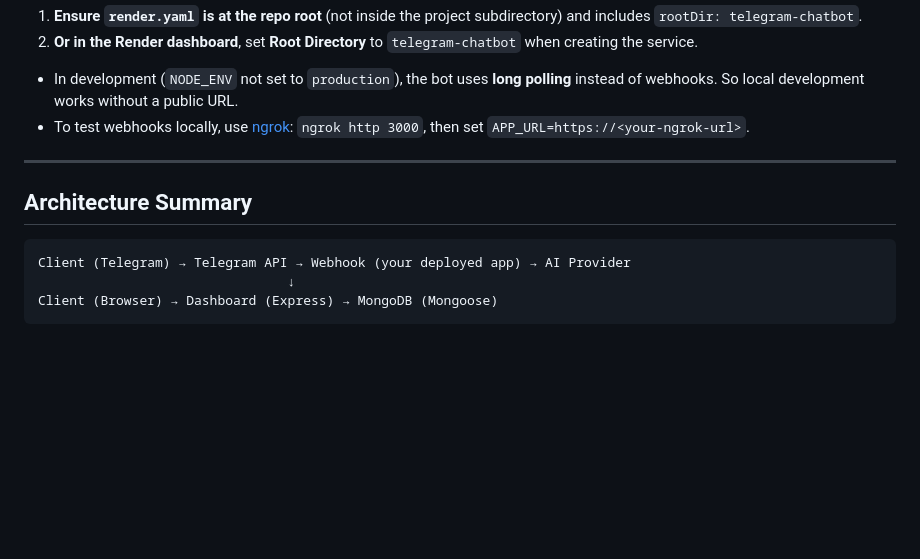
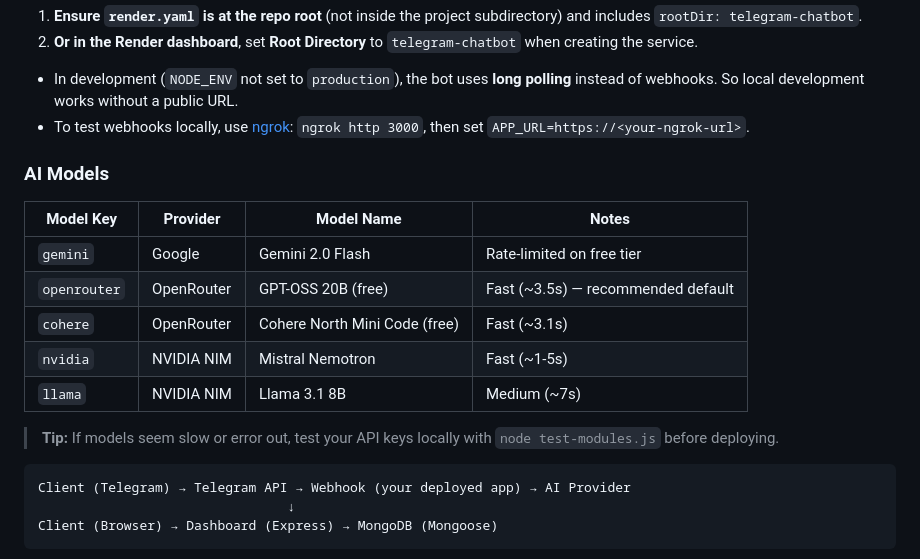
Before and after one commit to haih88646-coder/MultiAI-Chatbot, a Markdown page: telegram-chatbot/DEPLOYMENT.md, the part around one of its changes. GitHub-like rendering; blank space fills up the shorter version.

Commit message:
docs: add AI model reference table to DEPLOYMENT.md

````diff
--- a/telegram-chatbot/DEPLOYMENT.md
+++ b/telegram-chatbot/DEPLOYMENT.md
@@ -456,9 +456,17 @@ This happens when the project is in a subdirectory (e.g., `telegram-chatbot/`) b
 - In development (`NODE_ENV` not set to `production`), the bot uses **long polling** instead of webhooks. So local development works without a public URL.
 - To test webhooks locally, use [ngrok](https://ngrok.com): `ngrok http 3000`, then set `APP_URL=https://<your-ngrok-url>`.
 
----
+### AI Models
 
-## Architecture Summary
+| Model Key | Provider | Model Name | Notes |
+|---|---|---|---|
+| `gemini` | Google | Gemini 2.0 Flash | Rate-limited on free tier |
+| `openrouter` | OpenRouter | GPT-OSS 20B (free) | Fast (~3.5s) — recommended default |
+| `cohere` | OpenRouter | Cohere North Mini Code (free) | Fast (~3.1s) |
+| `nvidia` | NVIDIA NIM | Mistral Nemotron | Fast (~1-5s) |
+| `llama` | NVIDIA NIM | Llama 3.1 8B | Medium (~7s) |
+
+> **Tip:** If models seem slow or error out, test your API keys locally with `node test-modules.js` before deploying.
 
 ```
 Client (Telegram) → Telegram API → Webhook (your deployed app) → AI Provider
````
Also changed, not shown: other parts of telegram-chatbot/DEPLOYMENT.md (+3 -3 lines).
